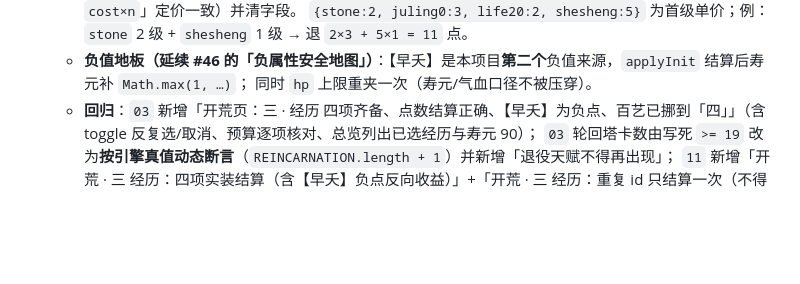
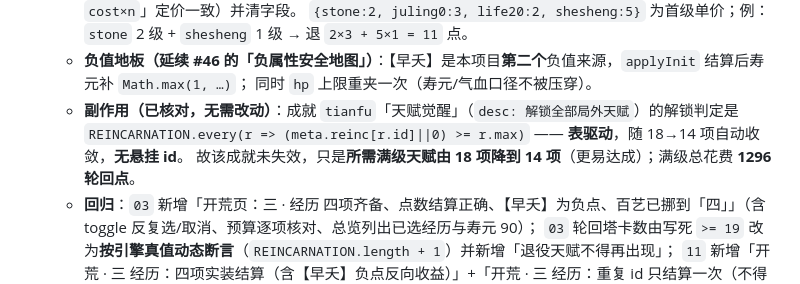
Before and after one commit to MoQing666/DEDAO, a Markdown page: AGENTS.md, the part around the change. GitHub-like rendering; blank space fills up the shorter version.

Commit message:
docs(AGENTS): 记录 #50 副作用——天赋觉醒判定为表驱动，满级需求随 18→14 项自动收敛

```diff
--- a/AGENTS.md
+++ b/AGENTS.md
@@ -862,6 +862,9 @@ if (ev.id && !ev.repeat && s.seen[ev.id]) return false;   // 无 id 的事件不
       `{stone:2, juling0:3, life20:2, shesheng:5}` 为首级单价；例：`stone` 2 级 + `shesheng` 1 级 → 退 `2×3 + 5×1 = 11` 点。
     - **负值地板（延续 #46 的「负属性安全地图」）**：【早夭】是本项目**第二个**负值来源，`applyInit` 结算后寿元补 `Math.max(1, …)`；
       同时 `hp` 上限重夹一次（寿元/气血口径不被压穿）。
+    - **副作用（已核对，无需改动）**：成就 `tianfu`「天赋觉醒」（`desc: 解锁全部局外天赋`）的解锁判定是
+      `REINCARNATION.every(r => (meta.reinc[r.id]||0) >= r.max)` —— **表驱动**，随 18→14 项自动收敛，**无悬挂 id**。
+      故该成就未失效，只是**所需满级天赋由 18 项降到 14 项**（更易达成）；满级总花费 **1296 轮回点**。
     - **回归**：`03` 新增「开荒页：三 · 经历 四项齐备、点数结算正确、【早夭】为负点、百艺已挪到「四」」（含 toggle 反复选/取消、预算逐项核对、总览列出已选经历与寿元 90）；
       `03` 轮回塔卡数由写死 `>= 19` 改为**按引擎真值动态断言**（`REINCARNATION.length + 1`）并新增「退役天赋不得再出现」；
       `11` 新增「开荒 · 三 经历：四项实装结算（含【早夭】负点反向收益）」+「开荒 · 三 经历：重复 id 只结算一次（不得刷负点 / 重复扣寿元）」
```
